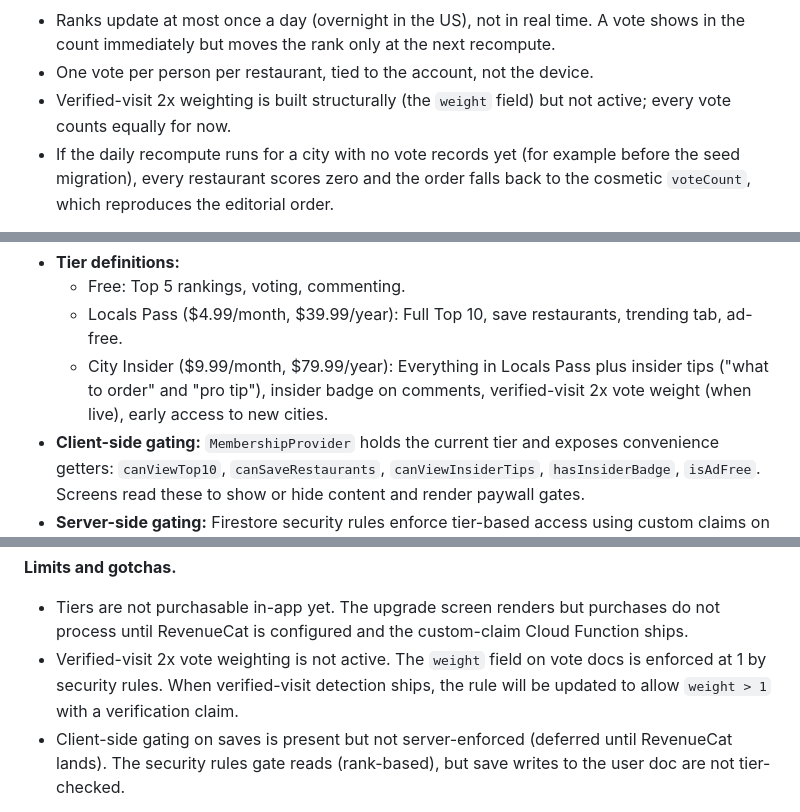
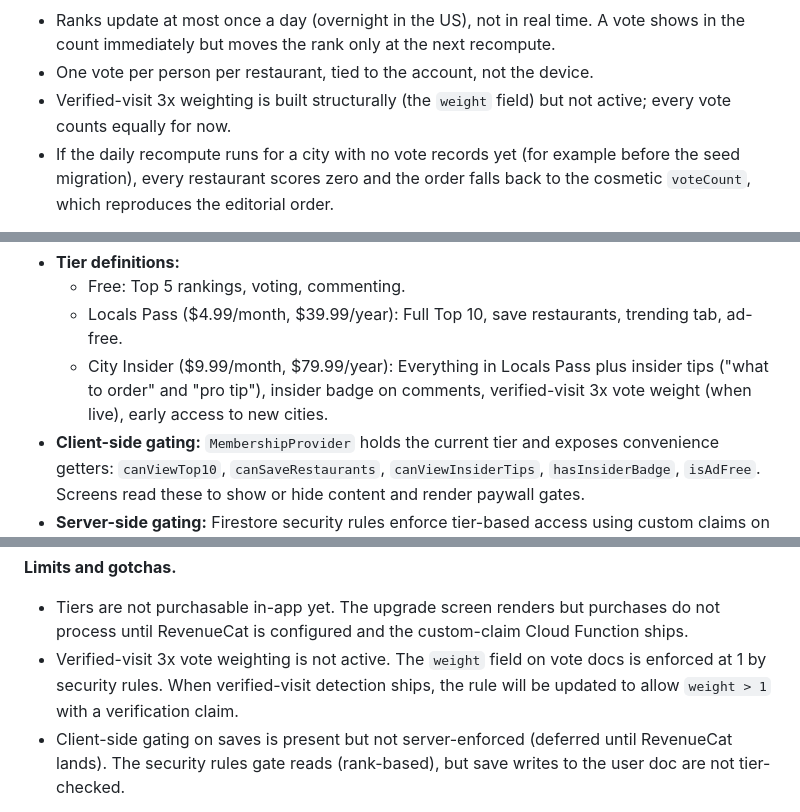
Before and after one commit to andrewbolaji/Vouch, a Markdown page: docs/HANDBOOK.md, 3 parts joined by grey strips. Rendered like a GitHub page.

```diff
--- a/docs/HANDBOOK.md
+++ b/docs/HANDBOOK.md
@@ -26,7 +26,7 @@ Internal reference for how the app's systems work. Written for the team: enough
 
 - Ranks update at most once a day (overnight in the US), not in real time. A vote shows in the count immediately but moves the rank only at the next recompute.
 - One vote per person per restaurant, tied to the account, not the device.
-- Verified-visit 2x weighting is built structurally (the `weight` field) but not active; every vote counts equally for now.
+- Verified-visit 3x weighting is built structurally (the `weight` field) but not active; every vote counts equally for now.
 - If the daily recompute runs for a city with no vote records yet (for example before the seed migration), every restaurant scores zero and the order falls back to the cosmetic `voteCount`, which reproduces the editorial order.
 
 **Where it shows up.**
@@ -223,7 +223,7 @@ Internal reference for how the app's systems work. Written for the team: enough
 - **Tier definitions:**
   - Free: Top 5 rankings, voting, commenting.
   - Locals Pass ($4.99/month, $39.99/year): Full Top 10, save restaurants, trending tab, ad-free.
-  - City Insider ($9.99/month, $79.99/year): Everything in Locals Pass plus insider tips ("what to order" and "pro tip"), insider badge on comments, verified-visit 2x vote weight (when live), early access to new cities.
+  - City Insider ($9.99/month, $79.99/year): Everything in Locals Pass plus insider tips ("what to order" and "pro tip"), insider badge on comments, verified-visit 3x vote weight (when live), early access to new cities.
 - **Client-side gating:** `MembershipProvider` holds the current tier and exposes convenience getters: `canViewTop10`, `canSaveRestaurants`, `canViewInsiderTips`, `hasInsiderBadge`, `isAdFree`. Screens read these to show or hide content and render paywall gates.
 - **Server-side gating:** Firestore security rules enforce tier-based access using custom claims on the auth token. Free users (no claim or `membershipTier == "free"`) can only read restaurant docs with `rank <= 5`. Locals Pass and City Insider can read all ranks. Insider notes live in a subcollection (`/restaurants/{id}/insiderNotes/{noteId}`) with a rule requiring `membershipTier == "cityInsider"`.
 - **Billing is not wired yet.** `RevenueCatService` is a stubbed service layer. `purchaseTier()` and `restorePurchases()` call the stub. The planned mechanism: a RevenueCat webhook fires a Cloud Function (`setMembershipClaim`, currently a TODO in index.ts) that sets a custom claim on the user's auth token. The client reads the claim on token refresh.
@@ -232,7 +232,7 @@ Internal reference for how the app's systems work. Written for the team: enough
 **Limits and gotchas.**
 
 - Tiers are not purchasable in-app yet. The upgrade screen renders but purchases do not process until RevenueCat is configured and the custom-claim Cloud Function ships.
-- Verified-visit 2x vote weighting is not active. The `weight` field on vote docs is enforced at 1 by security rules. When verified-visit detection ships, the rule will be updated to allow `weight > 1` with a verification claim.
+- Verified-visit 3x vote weighting is not active. The `weight` field on vote docs is enforced at 1 by security rules. When verified-visit detection ships, the rule will be updated to allow `weight > 1` with a verification claim.
 - Client-side gating on saves is present but not server-enforced (deferred until RevenueCat lands). The security rules gate reads (rank-based), but save writes to the user doc are not tier-checked.
 
 **Where it shows up.**
```
Also changed, not shown: docs/FIRESTORE_SCHEMA.md (+1 -1 lines), docs/VOUCH_SPEC.md (+1 -1 lines).
